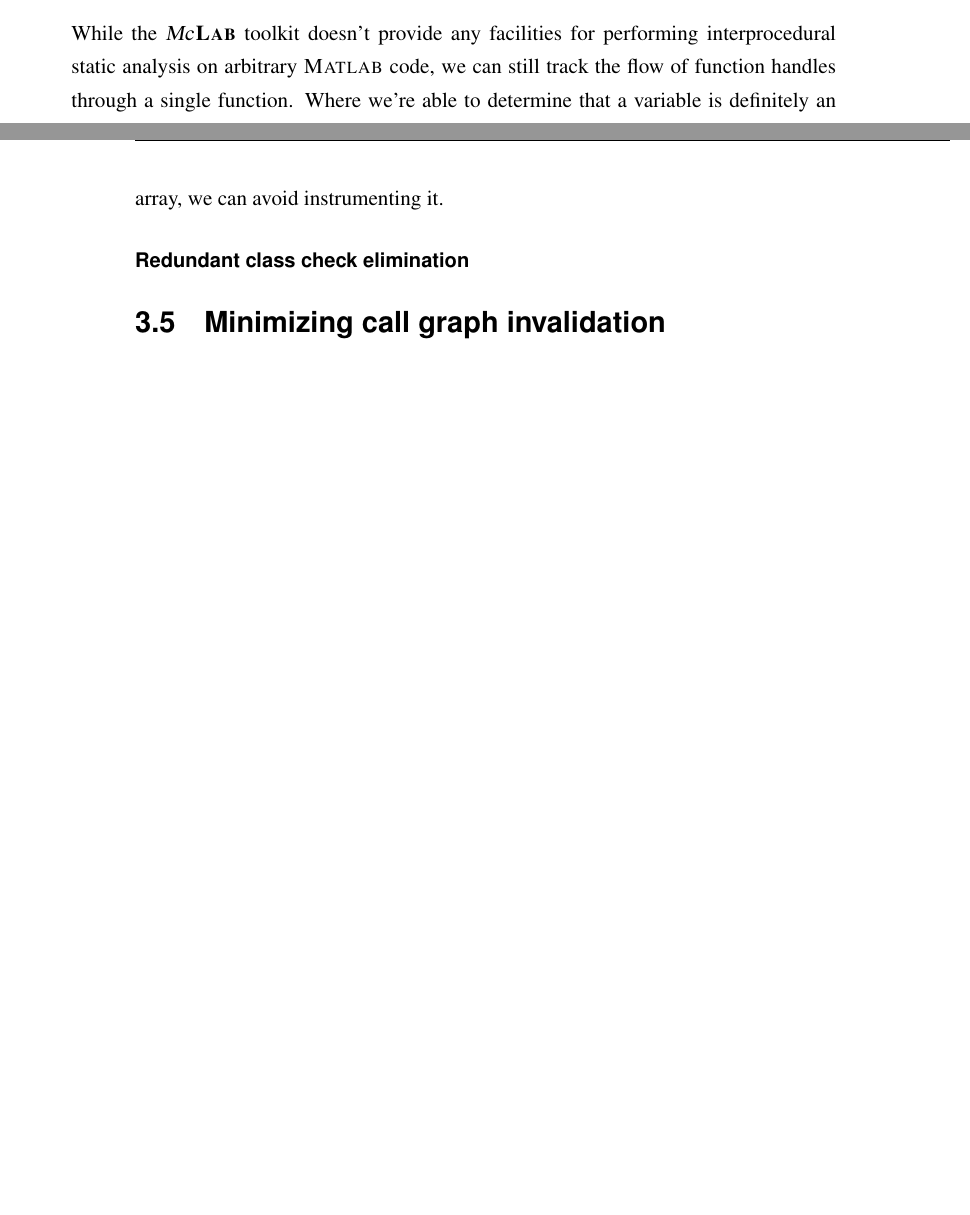
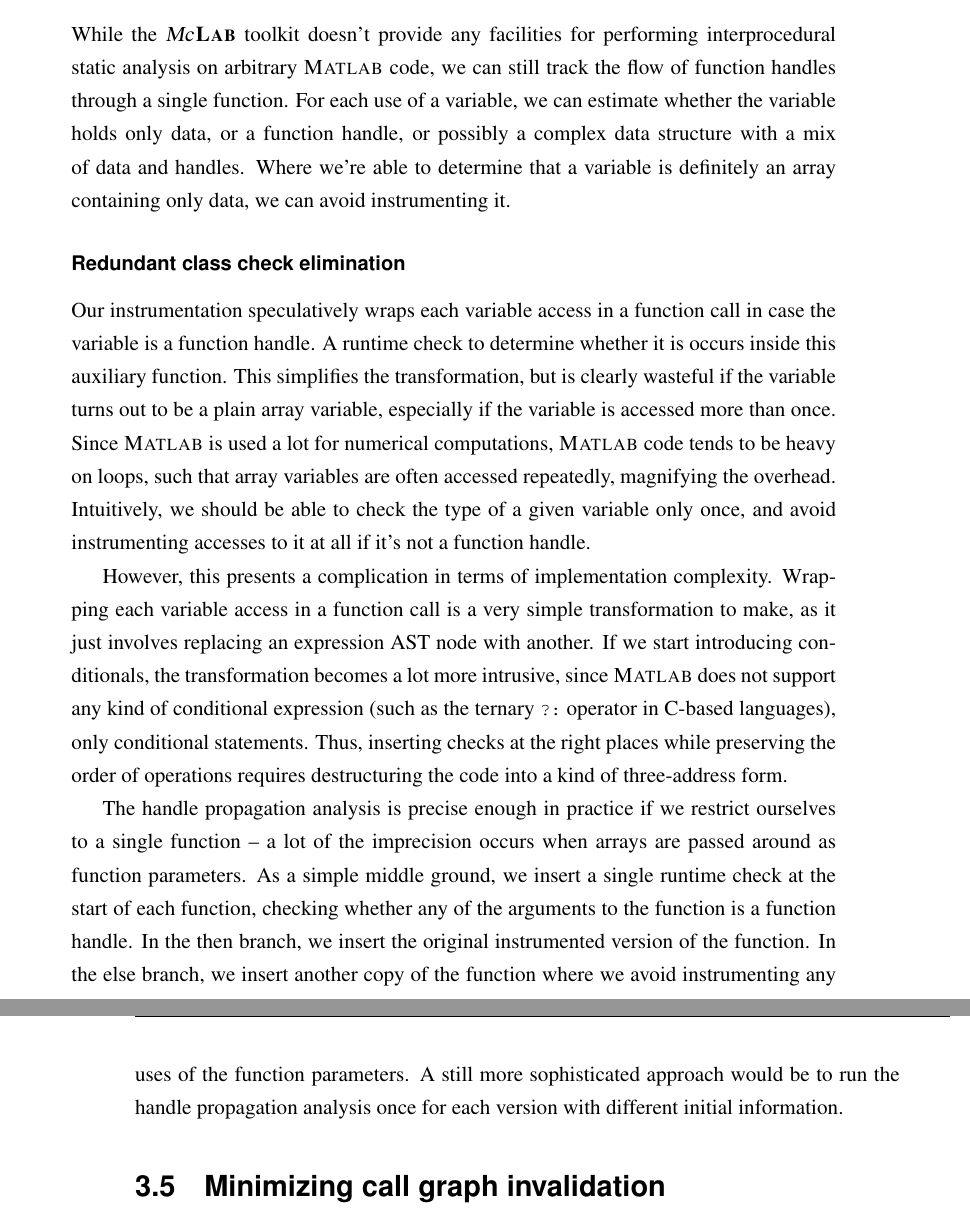
Before and after one commit to isbadawi/thesis, a LaTeX thesis (thesis.tex, which reads text/dynamic-call-graph.tex): two parts of pages 32 and 33 of 70 before the commit and two parts of pages 34 and 35 of 72 after it, joined at a grey line, cut so that both start at the same text, the shorter picture padded with empty space. Compiled offline with pdfLaTeX; a LaTeX package or settings file that is missing is left out.

```diff
--- a/text/dynamic-call-graph.tex
+++ b/text/dynamic-call-graph.tex
@@ -323,23 +369,48 @@
 
 While the \mclab toolkit doesn't provide any facilities for performing
 interprocedural static analysis on arbitrary \matlab code, we can still track
-the flow of function handles through a single function. Where we're able to
-determine that a variable is definitely an array, we can avoid instrumenting
-it.
+the flow of function handles through a single function. For each use of a
+variable, we can estimate whether the variable holds only data, or a function
+handle, or possibly a complex data structure with a mix of data and handles.
+Where we're able to determine that a variable is definitely an array containing
+only data, we can avoid instrumenting it.
 
-% TODO(isbadawi): Describe handle propagation analysis
+% TODO(isbadawi): Describe handle propagation analysis, measure effect on
+% relevant benchmarks
 
 \subsubsection{Redundant class check elimination}
 
-% TODO(isbadawi): Runtime scheme to avoid instrumenting unnecessarily.
-% Can check whether things are handles at the call site, once per variable,
-% and use the results to decide at runtime what to instrument. This might
-% complicate the instrumentation though, as we can't just wrap expressions.
-%
-% Could maybe, for a given statement, get all the variables used, and replace
-% the statement with a conditional where different variables are instrumented
-% along each branch... Simpler: skip instrumenting if none are handles,
-% otherwise instrument everything.
+Our instrumentation speculatively wraps each variable access in a function call
+in case the variable is a function handle. A runtime check to determine whether
+it is occurs inside this auxiliary function. This simplifies the
+transformation, but is clearly wasteful if the variable turns out to be a plain
+array variable, especially if the variable is accessed more than once. Since
+\matlab is used a lot for numerical computations, \matlab code tends to be
+heavy on loops, such that array variables are often accessed repeatedly,
+magnifying the overhead. Intuitively, we should be able to check the type of a
+given variable only once, and avoid instrumenting accesses to it at all if it's
+not a function handle.
+
+However, this presents a complication in terms of implementation complexity.
+Wrapping each variable access in a function call is a very simple
+transformation to make, as it just involves replacing an expression AST node
+with another. If we start introducing conditionals, the transformation becomes
+a lot more intrusive, since \matlab does not support any kind of conditional
+expression (such as the ternary \code{\?:} operator in C-based languages), only
+conditional statements. Thus, inserting checks at the right places while
+preserving the order of operations requires destructuring the code into a kind
+of three-address form.
+
+The handle propagation analysis is precise enough in practice if we restrict
+ourselves to a single function -- a lot of the imprecision occurs when arrays
+are passed around as function parameters. As a simple middle ground, we insert
+a single runtime check at the start of each function, checking whether any of
+the arguments to the function is a function handle. In the then branch, we
+insert the original instrumented version of the function. In the else branch,
+we insert another copy of the function where we avoid instrumenting any uses of
+the function parameters. A still more sophisticated approach would be to run
+the handle propagation analysis once for each version with different initial
+information.
 
 \section{Minimizing call graph invalidation}
 
```
Also changed, not shown: text/dynamic-call-graph.tex (48 more changed lines).
